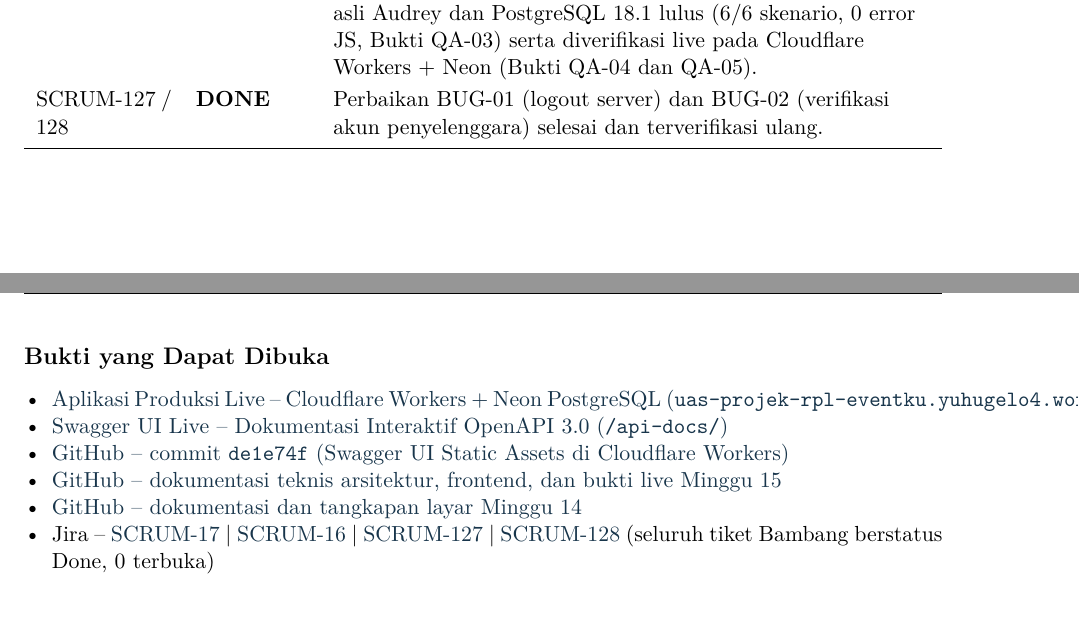
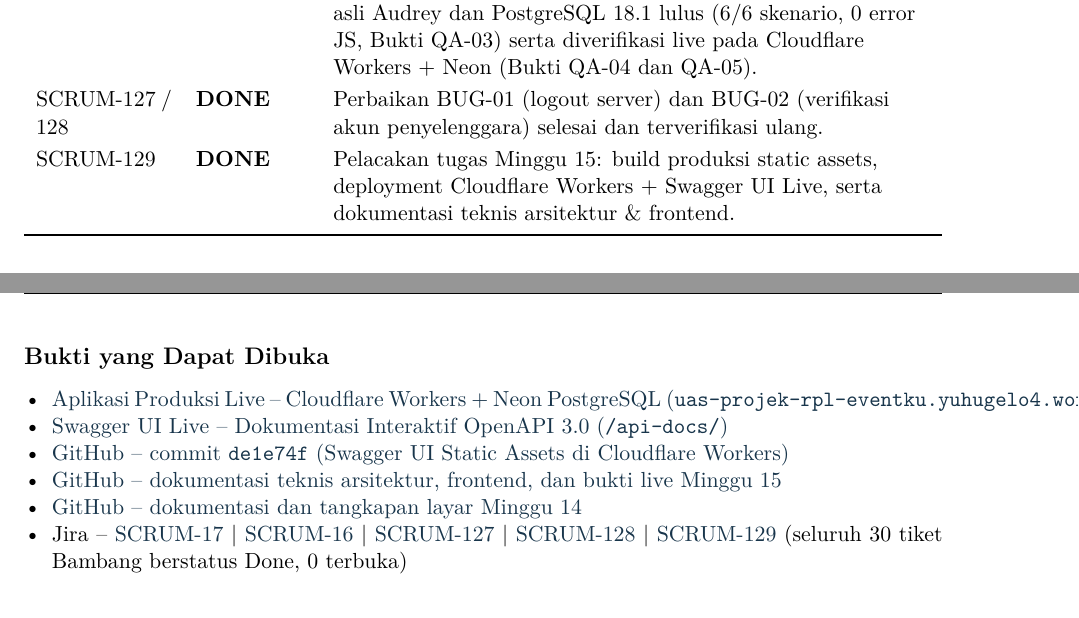
Before and after one commit to alexabilxiz/UAS_PROJEK_RPL_EventKu, a LaTeX document (docs/reports/EventKu_Laporan_Akhir_Kelompok_IV.tex): two parts of pages 91 and 92 of 92, joined at a grey line, cut so that both start at the same text. Compiled offline with pdfLaTeX.

Commit message:
docs: link Jira SCRUM-129 in week 15 README and final report

```diff
--- a/docs/reports/EventKu_Laporan_Akhir_Kelompok_IV.tex
+++ b/docs/reports/EventKu_Laporan_Akhir_Kelompok_IV.tex
@@ -1275,7 +1275,8 @@ Pembaruan per 24--27 November 2026. Lampiran ini mencatat perkembangan implement
 \tbl{p{2.4cm}p{2.0cm}Y}{Tiket & Status & Keterangan\\\midrule
 SCRUM-17 & \textbf{DONE} & Perbaikan UI frontend dan verifikasi demo lokal selesai. Bukti commit serta hasil uji dicatat pada tiket.\\
 SCRUM-16 & \textbf{DONE} & Uji integrasi penuh Frontend Vite terhadap Backend Express asli Audrey dan PostgreSQL 18.1 lulus (6/6 skenario, 0 error JS, Bukti QA-03) serta diverifikasi live pada Cloudflare Workers + Neon (Bukti QA-04 dan QA-05).\\
-SCRUM-127 / 128 & \textbf{DONE} & Perbaikan BUG-01 (logout server) dan BUG-02 (verifikasi akun penyelenggara) selesai dan terverifikasi ulang.\\}
+SCRUM-127 / 128 & \textbf{DONE} & Perbaikan BUG-01 (logout server) dan BUG-02 (verifikasi akun penyelenggara) selesai dan terverifikasi ulang.\\
+SCRUM-129 & \textbf{DONE} & Pelacakan tugas Minggu 15: build produksi static assets, deployment Cloudflare Workers + Swagger UI Live, serta dokumentasi teknis arsitektur \& frontend.\\}
 
 \subsection*{Bukti yang Dapat Dibuka}
 \begin{itemize}
@@ -1284,7 +1285,7 @@ SCRUM-127 / 128 & \textbf{DONE} & Perbaikan BUG-01 (logout server) dan BUG-02 (v
 \item \href{https://github.com/alexabilxiz/UAS_PROJEK_RPL_EventKu/commit/de1e74f}{GitHub -- commit \texttt{de1e74f} (Swagger UI Static Assets di Cloudflare Workers)}
 \item \href{https://github.com/alexabilxiz/UAS_PROJEK_RPL_EventKu/tree/main/docs/implementation/bambang/week15}{GitHub -- dokumentasi teknis arsitektur, frontend, dan bukti live Minggu 15}
 \item \href{https://github.com/alexabilxiz/UAS_PROJEK_RPL_EventKu/tree/073e7a47f7ff0b133c53c3442cb7521f314482b1/docs/implementation/bambang/week14}{GitHub -- dokumentasi dan tangkapan layar Minggu 14}
-\item Jira -- \href{https://eventku.atlassian.net/browse/SCRUM-17}{SCRUM-17} \textbar{} \href{https://eventku.atlassian.net/browse/SCRUM-16}{SCRUM-16} \textbar{} \href{https://eventku.atlassian.net/browse/SCRUM-127}{SCRUM-127} \textbar{} \href{https://eventku.atlassian.net/browse/SCRUM-128}{SCRUM-128} (seluruh tiket Bambang berstatus Done, 0 terbuka)
+\item Jira -- \href{https://eventku.atlassian.net/browse/SCRUM-17}{SCRUM-17} \textbar{} \href{https://eventku.atlassian.net/browse/SCRUM-16}{SCRUM-16} \textbar{} \href{https://eventku.atlassian.net/browse/SCRUM-127}{SCRUM-127} \textbar{} \href{https://eventku.atlassian.net/browse/SCRUM-128}{SCRUM-128} \textbar{} \href{https://eventku.atlassian.net/browse/SCRUM-129}{SCRUM-129} (seluruh 30 tiket Bambang berstatus Done, 0 terbuka)
 \end{itemize}
 
 \end{document}
```
Also changed, not shown: docs/implementation/bambang/week15/README.md, 1 other file.
